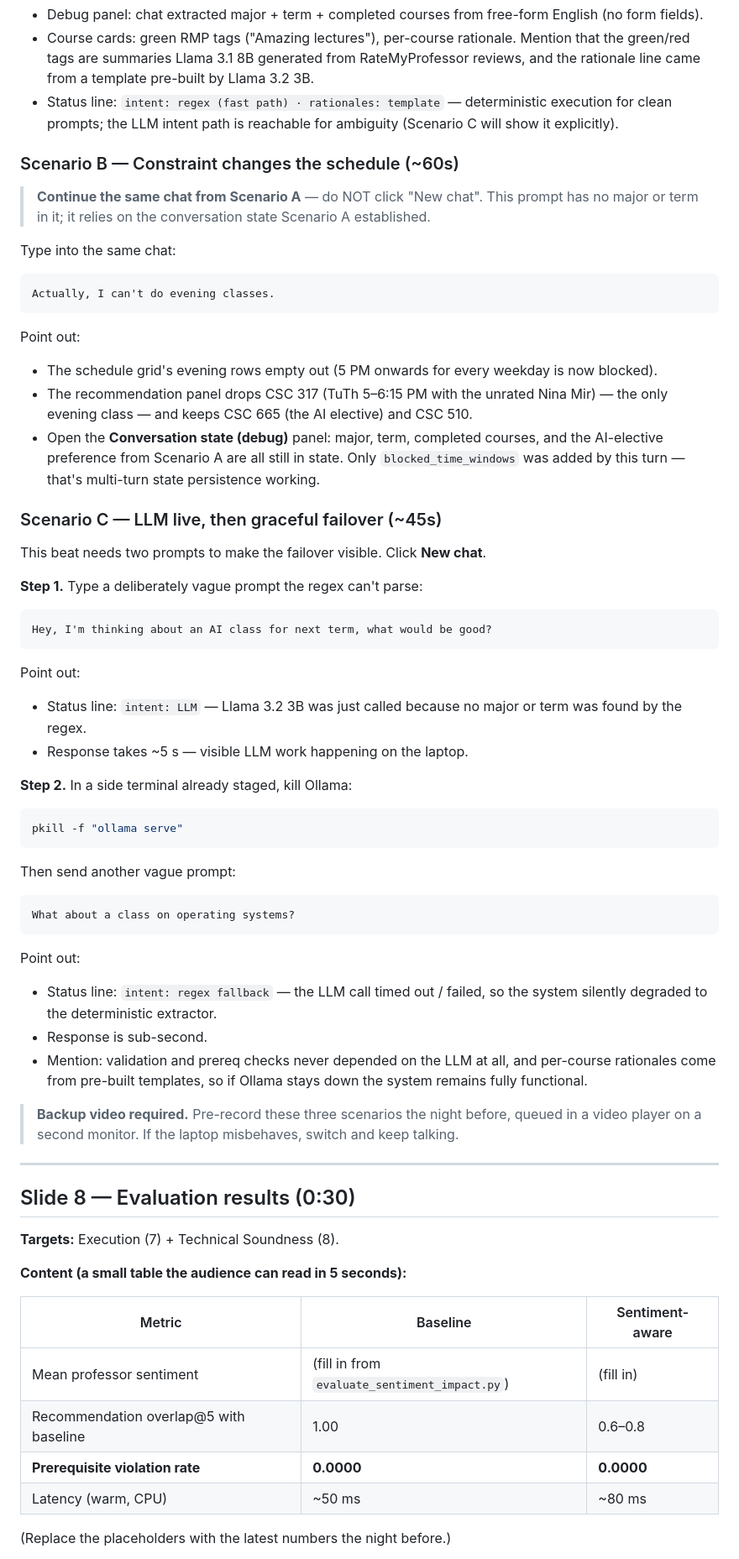
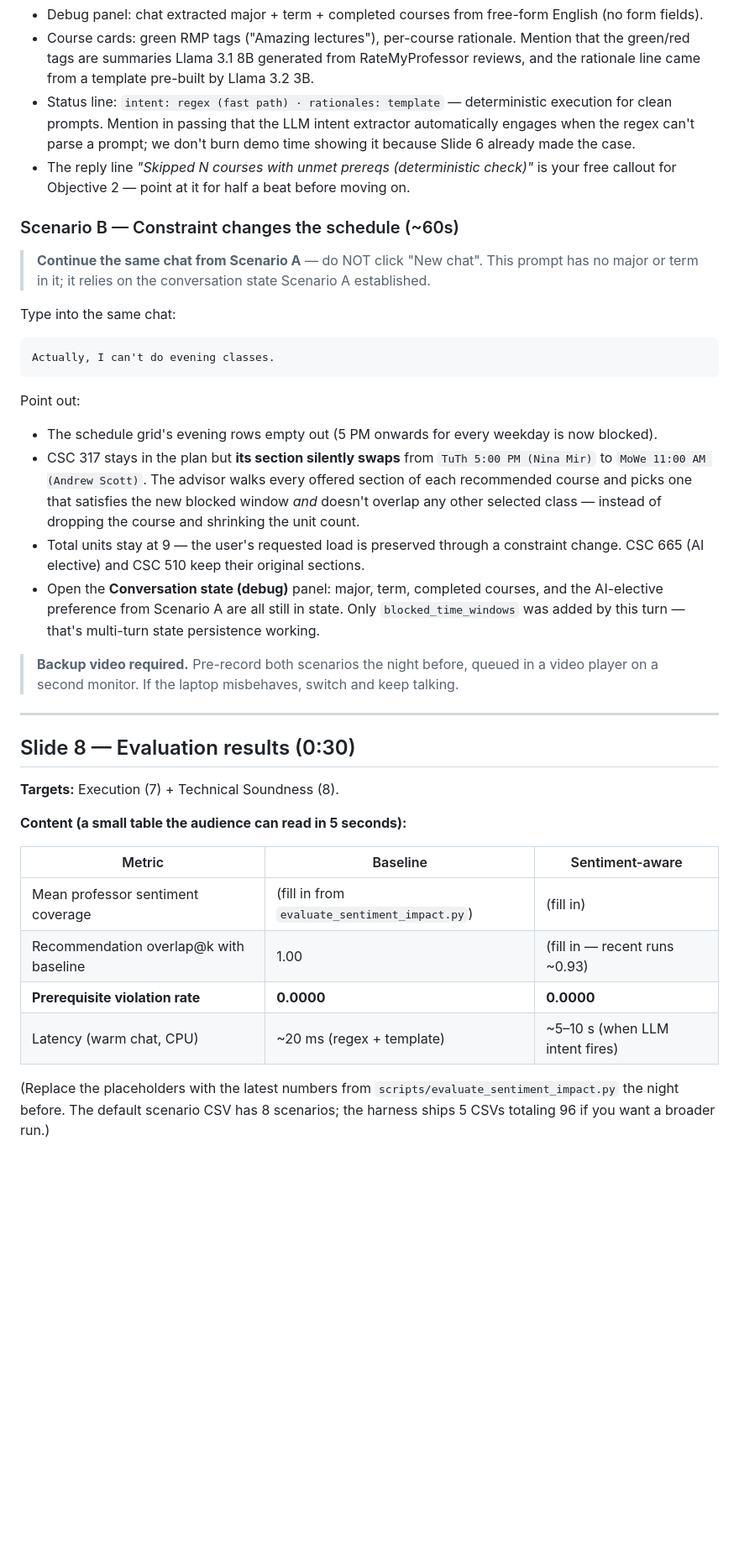
Before and after one commit to nabware/curriculum-advisor, a Markdown page: docs/final-presentation-slides.md, the part around one of its changes. Shown at 84% size. Drawn GitHub-style; blank space fills up the shorter version.

````diff
--- a/docs/final-presentation-slides.md
+++ b/docs/final-presentation-slides.md
@@ -225,8 +247,13 @@ Point out:
   RateMyProfessor reviews, and the rationale line came from a template
   pre-built by Llama 3.2 3B.
 - Status line: `intent: regex (fast path) · rationales: template` —
-  deterministic execution for clean prompts; the LLM intent path is
-  reachable for ambiguity (Scenario C will show it explicitly).
+  deterministic execution for clean prompts. Mention in passing that the
+  LLM intent extractor automatically engages when the regex can't parse
+  a prompt; we don't burn demo time showing it because Slide 6 already
+  made the case.
+- The reply line *"Skipped N courses with unmet prereqs (deterministic
+  check)"* is your free callout for Objective 2 — point at it for half
+  a beat before moving on.
 
 ### Scenario B — Constraint changes the schedule (~60s)
 
@@ -243,51 +270,22 @@ Actually, I can't do evening classes.
 Point out:
 - The schedule grid's evening rows empty out (5 PM onwards for every
   weekday is now blocked).
-- The recommendation panel drops CSC 317 (TuTh 5–6:15 PM with the
-  unrated Nina Mir) — the only evening class — and keeps CSC 665
-  (the AI elective) and CSC 510.
+- CSC 317 stays in the plan but **its section silently swaps** from
+  `TuTh 5:00 PM (Nina Mir)` to `MoWe 11:00 AM (Andrew Scott)`. The
+  advisor walks every offered section of each recommended course and
+  picks one that satisfies the new blocked window *and* doesn't overlap
+  any other selected class — instead of dropping the course and
+  shrinking the unit count.
+- Total units stay at 9 — the user's requested load is preserved
+  through a constraint change. CSC 665 (AI elective) and CSC 510 keep
+  their original sections.
 - Open the **Conversation state (debug)** panel: major, term, completed
   courses, and the AI-elective preference from Scenario A are all still
   in state. Only `blocked_time_windows` was added by this turn — that's
   multi-turn state persistence working.
 
-### Scenario C — LLM live, then graceful failover (~45s)
-
-This beat needs two prompts to make the failover visible. Click **New chat**.
-
-**Step 1.** Type a deliberately vague prompt the regex can't parse:
-
-```text
-Hey, I'm thinking about an AI class for next term, what would be good?
-```
-
-Point out:
-- Status line: `intent: LLM` — Llama 3.2 3B was just called because no
-  major or term was found by the regex.
-- Response takes ~5 s — visible LLM work happening on the laptop.
-
-**Step 2.** In a side terminal already staged, kill Ollama:
-
-```bash
-pkill -f "ollama serve"
-```
-
-Then send another vague prompt:
-
-```text
-What about a class on operating systems?
-```
-
-Point out:
-- Status line: `intent: regex fallback` — the LLM call timed out / failed,
-  so the system silently degraded to the deterministic extractor.
-- Response is sub-second.
-- Mention: validation and prereq checks never depended on the LLM at all,
-  and per-course rationales come from pre-built templates, so if Ollama
-  stays down the system remains fully functional.
-
-> **Backup video required.** Pre-record these three scenarios the night
-> before, queued in a video player on a second monitor. If the laptop
+> **Backup video required.** Pre-record both scenarios the night before,
+> queued in a video player on a second monitor. If the laptop
 > misbehaves, switch and keep talking.
 
 ---
@@ -300,10 +298,13 @@ Point out:
 
 | Metric | Baseline | Sentiment-aware |
 |---|---|---|
-| Mean professor sentiment | (fill in from `evaluate_sentiment_impact.py`) | (fill in) |
-| Recommendation overlap@5 with baseline | 1.00 | 0.6–0.8 |
+| Mean professor sentiment coverage | (fill in from `evaluate_sentiment_impact.py`) | (fill in) |
+| Recommendation overlap@k with baseline | 1.00 | (fill in — recent runs ~0.93) |
 | **Prerequisite violation rate** | **0.0000** | **0.0000** |
-| Latency (warm, CPU) | ~50 ms | ~80 ms |
+| Latency (warm chat, CPU) | ~20 ms (regex + template) | ~5–10 s (when LLM intent fires) |
 
-(Replace the placeholders with the latest numbers the night before.)
+(Replace the placeholders with the latest numbers from
+`scripts/evaluate_sentiment_impact.py` the night before. The default
+scenario CSV has 8 scenarios; the harness ships 5 CSVs totaling 96 if
+you want a broader run.)
 
````
Also changed, not shown: other parts of docs/final-presentation-slides.md (+83 -48 lines), docs/demo-script.md (+33 -19 lines).
